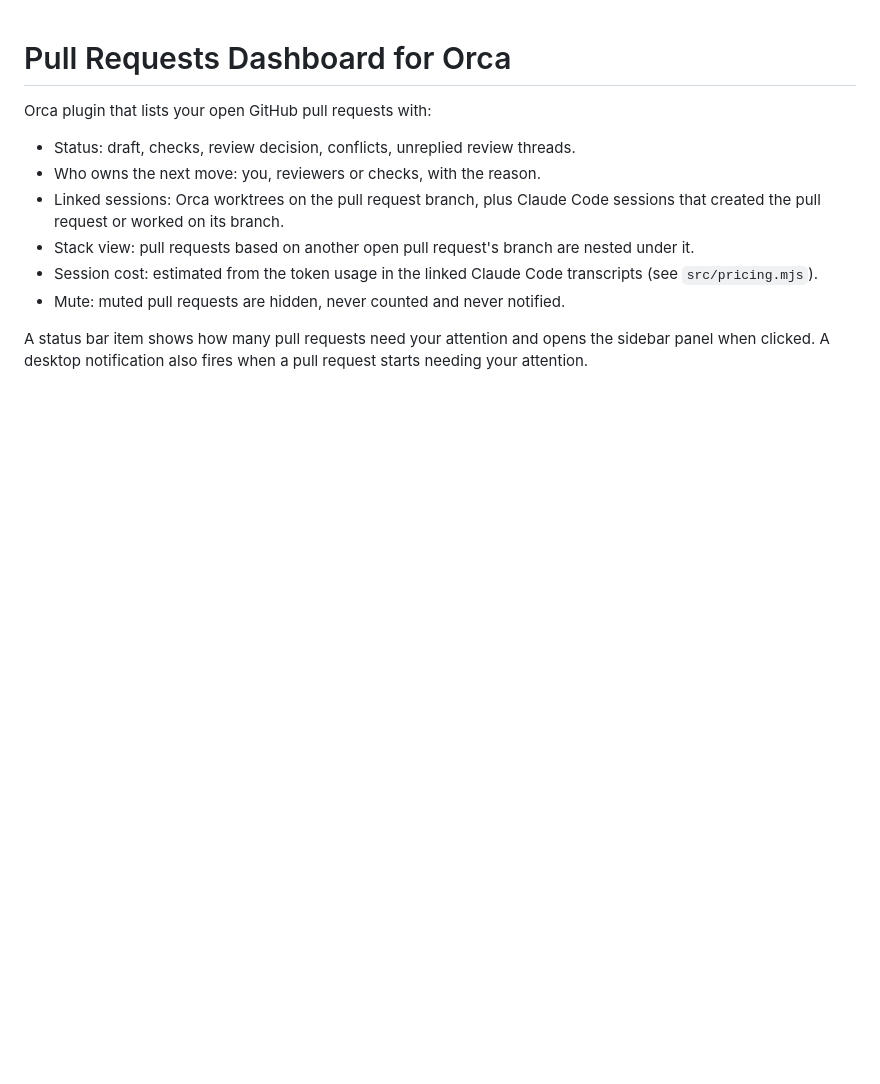
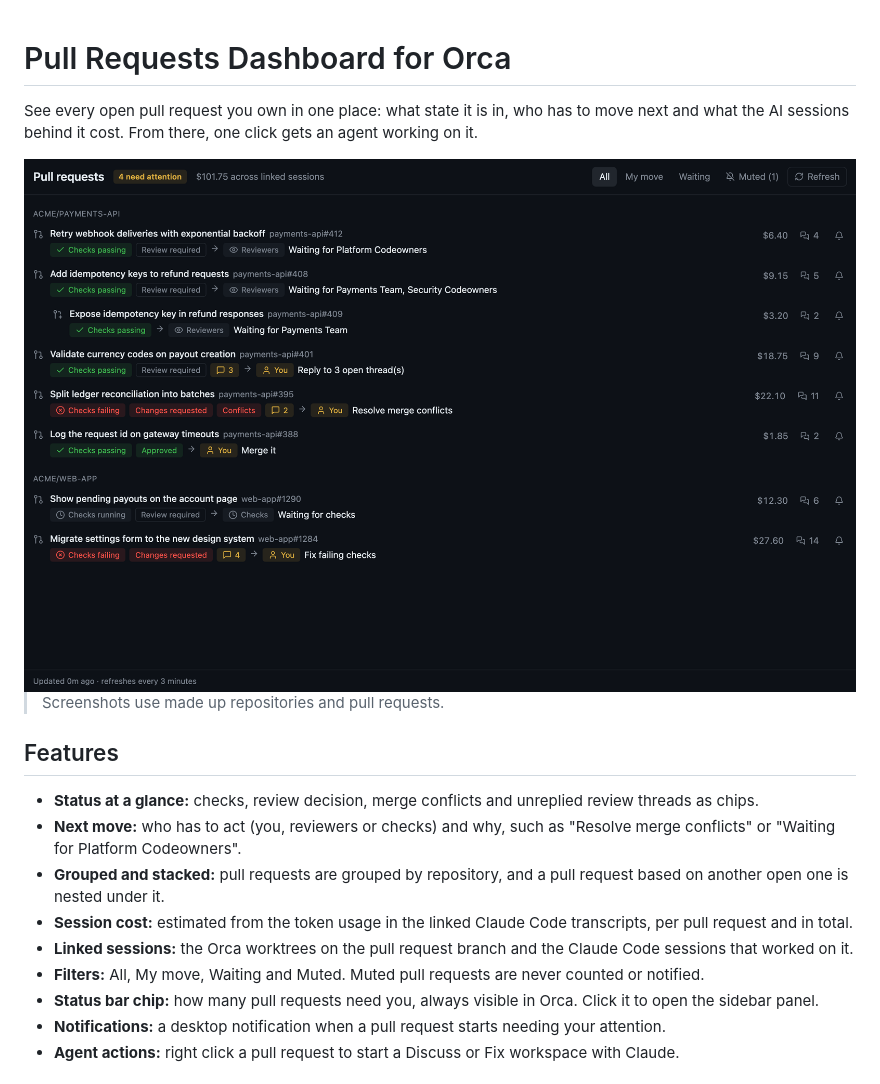
Before and after one commit to CarlosBaixoSI/orca-pr-dashboard, a Markdown page: README.md, the part around one of its changes. Drawn GitHub-style; pictures changed too: docs/screenshots/dashboard-dark.png (added); blank space fills up the shorter version.

```diff
--- a/README.md
+++ b/README.md
@@ -1,12 +1,23 @@
 # Pull Requests Dashboard for Orca
 
-Orca plugin that lists your open GitHub pull requests with:
+See every open pull request you own in one place: what state it is in, who has to move next and what the AI sessions behind it cost. From there, one click gets an agent working on it.
 
-- Status: draft, checks, review decision, conflicts, unreplied review threads.
-- Who owns the next move: you, reviewers or checks, with the reason.
-- Linked sessions: Orca worktrees on the pull request branch, plus Claude Code sessions that created the pull request or worked on its branch.
-- Stack view: pull requests based on another open pull request's branch are nested under it.
-- Session cost: estimated from the token usage in the linked Claude Code transcripts (see `src/pricing.mjs`).
-- Mute: muted pull requests are hidden, never counted and never notified.
+<picture>
+  <source media="(prefers-color-scheme: light)" srcset="docs/screenshots/dashboard-light.png">
+  <img alt="Pull requests dashboard showing pull requests grouped by repository with status chips, next move owner and session cost" src="docs/screenshots/dashboard-dark.png">
+</picture>
 
-A status bar item shows how many pull requests need your attention and opens the sidebar panel when clicked. A desktop notification also fires when a pull request starts needing your attention.
+> Screenshots use made up repositories and pull requests.
+
+## Features
+
+- **Status at a glance:** checks, review decision, merge conflicts and unreplied review threads as chips.
+- **Next move:** who has to act (you, reviewers or checks) and why, such as "Resolve merge conflicts" or "Waiting for Platform Codeowners".
+- **Grouped and stacked:** pull requests are grouped by repository, and a pull request based on another open one is nested under it.
+- **Session cost:** estimated from the token usage in the linked Claude Code transcripts, per pull request and in total.
+- **Linked sessions:** the Orca worktrees on the pull request branch and the Claude Code sessions that worked on it.
+- **Filters:** All, My move, Waiting and Muted. Muted pull requests are never counted or notified.
+- **Status bar chip:** how many pull requests need you, always visible in Orca. Click it to open the sidebar panel.
+- **Notifications:** a desktop notification when a pull request starts needing your attention.
+- **Agent actions:** right click a pull request to start a Discuss or Fix workspace with Claude.
+
```
Also changed, not shown: other parts of README.md (+54 -15 lines), docs/screenshots/context-menu.png (added), docs/screenshots/dashboard-light.png (added), docs/screenshots/sessions.png (added), docs/screenshots/sidebar-panel.png (added).
